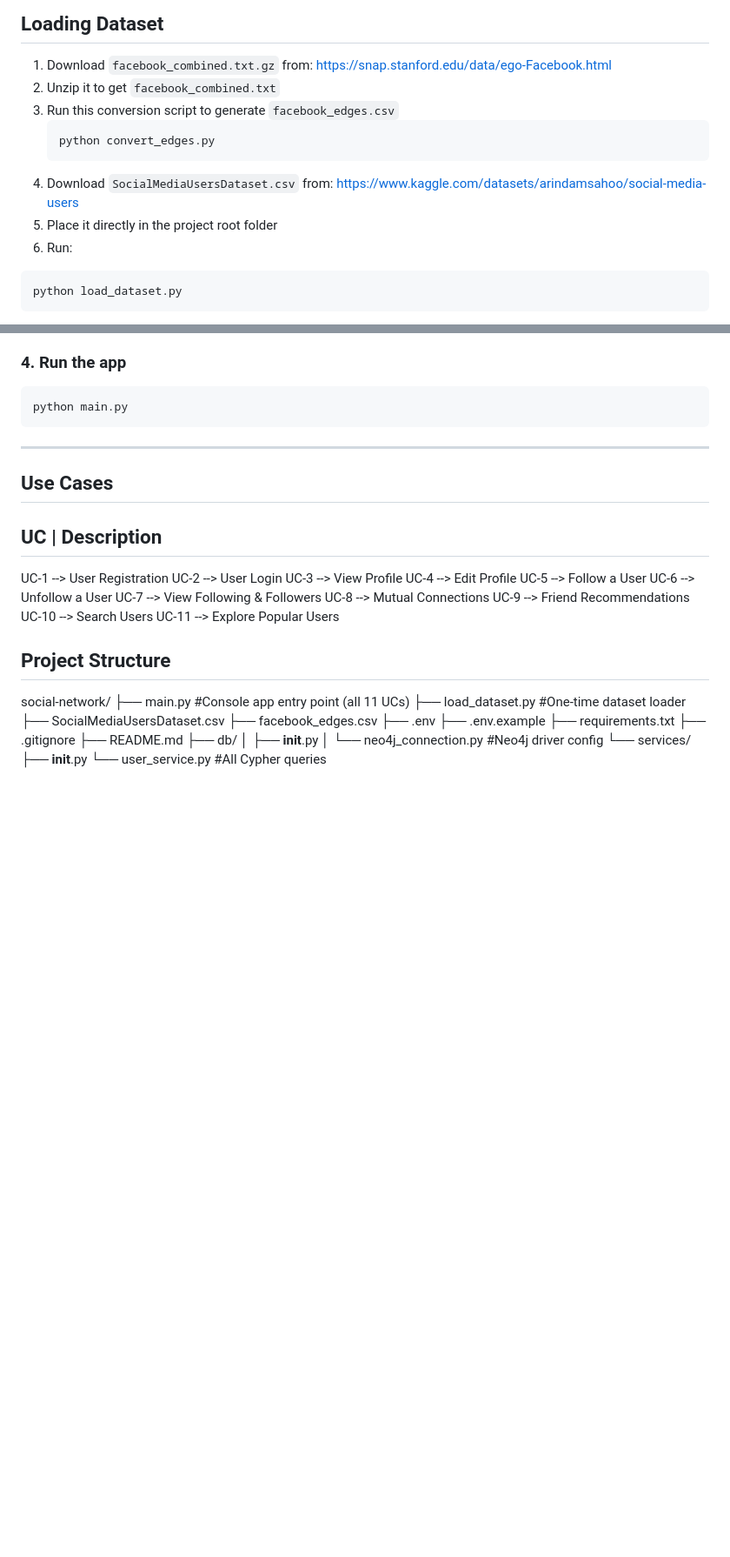
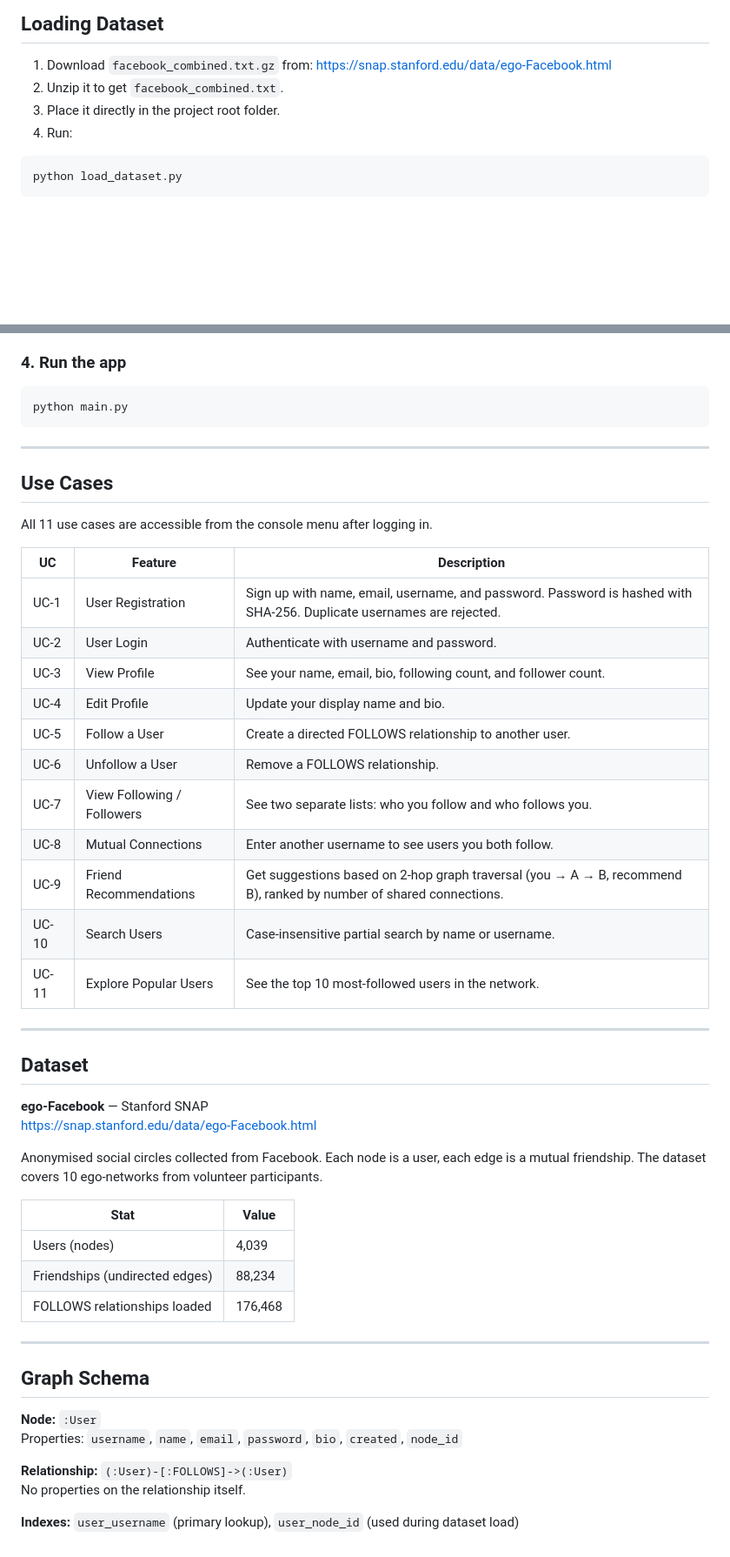
Before and after one commit to vibhab4/social-network-graph, a Markdown page: README.md, 2 parts joined by grey strips. Shown at 87% size. Rendered like a GitHub page; blank space fills up the shorter version.

````diff
--- a/README.md
+++ b/README.md
@@ -57,15 +57,9 @@ URI = "bolt://localhost:7687"
 
 1. Download `facebook_combined.txt.gz` from:
    https://snap.stanford.edu/data/ego-Facebook.html
-2. Unzip it to get `facebook_combined.txt`
-3. Run this conversion script to generate `facebook_edges.csv`
-   ```bash
-   python convert_edges.py
-   ```
-4. Download `SocialMediaUsersDataset.csv` from:
-   https://www.kaggle.com/datasets/arindamsahoo/social-media-users
-5. Place it directly in the project root folder
-6. Run:
+2. Unzip it to get `facebook_combined.txt`.
+3. Place it directly in the project root folder.
+4. Run:
 ```bash
 python load_dataset.py
 ```
@@ -82,36 +76,45 @@ python main.py
 
 ## Use Cases
 
- UC | Description
------------------
- UC-1 --> User Registration
- UC-2 --> User Login
- UC-3 --> View Profile
- UC-4 --> Edit Profile
- UC-5 --> Follow a User
- UC-6 --> Unfollow a User
- UC-7 --> View Following & Followers
- UC-8 --> Mutual Connections
- UC-9 --> Friend Recommendations
- UC-10 --> Search Users
- UC-11 --> Explore Popular Users
+All 11 use cases are accessible from the console menu after logging in.
 
-## Project Structure
+| UC | Feature | Description |
+|----|---------|-------------|
+| UC-1 | User Registration | Sign up with name, email, username, and password. Password is hashed with SHA-256. Duplicate usernames are rejected. |
+| UC-2 | User Login | Authenticate with username and password. |
+| UC-3 | View Profile | See your name, email, bio, following count, and follower count. |
+| UC-4 | Edit Profile | Update your display name and bio. |
+| UC-5 | Follow a User | Create a directed FOLLOWS relationship to another user. |
+| UC-6 | Unfollow a User | Remove a FOLLOWS relationship. |
+| UC-7 | View Following / Followers | See two separate lists: who you follow and who follows you. |
+| UC-8 | Mutual Connections | Enter another username to see users you both follow. |
+| UC-9 | Friend Recommendations | Get suggestions based on 2-hop graph traversal (you → A → B, recommend B), ranked by number of shared connections. |
+| UC-10 | Search Users | Case-insensitive partial search by name or username. |
+| UC-11 | Explore Popular Users | See the top 10 most-followed users in the network. |
 
+---
 
-social-network/
-├── main.py               #Console app entry point (all 11 UCs)
-├── load_dataset.py       #One-time dataset loader
-├── SocialMediaUsersDataset.csv
-├── facebook_edges.csv
-├── .env
-├── .env.example
-├── requirements.txt
-├── .gitignore
-├── README.md
-├── db/
-│   ├── __init__.py
-│   └── neo4j_connection.py   #Neo4j driver config
-└── services/
-    ├── __init__.py
-    └── user_service.py       #All Cypher queries
+## Dataset
+
+**ego-Facebook** — Stanford SNAP
+https://snap.stanford.edu/data/ego-Facebook.html
+
+Anonymised social circles collected from Facebook. Each node is a user, each edge is a mutual friendship. The dataset covers 10 ego-networks from volunteer participants.
+
+| Stat | Value |
+|------|-------|
+| Users (nodes) | 4,039 |
+| Friendships (undirected edges) | 88,234 |
+| FOLLOWS relationships loaded | 176,468 |
+
+---
+
+## Graph Schema
+
+**Node:** `:User`
+Properties: `username`, `name`, `email`, `password`, `bio`, `created`, `node_id`
+
+**Relationship:** `(:User)-[:FOLLOWS]->(:User)`
+No properties on the relationship itself.
+
+**Indexes:** `user_username` (primary lookup), `user_node_id` (used during dataset load)
````
